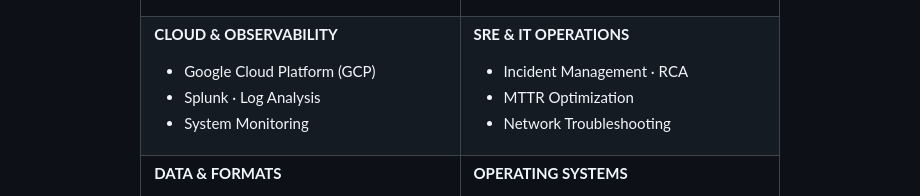
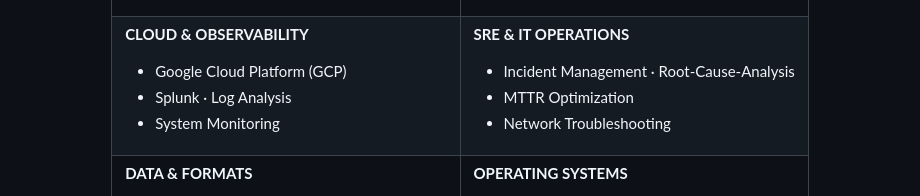
Before and after one commit to damienncooke-dev/damienncooke-dev, a Markdown page: README.md, the part around the change. GitHub-like rendering.

```diff
--- a/README.md
+++ b/README.md
@@ -89,7 +89,7 @@
 <td valign="top">
 
 **SRE & IT OPERATIONS**
-- Incident Management · RCA
+- Incident Management · Root-Cause-Analysis
 - MTTR Optimization
 - Network Troubleshooting
 
```
